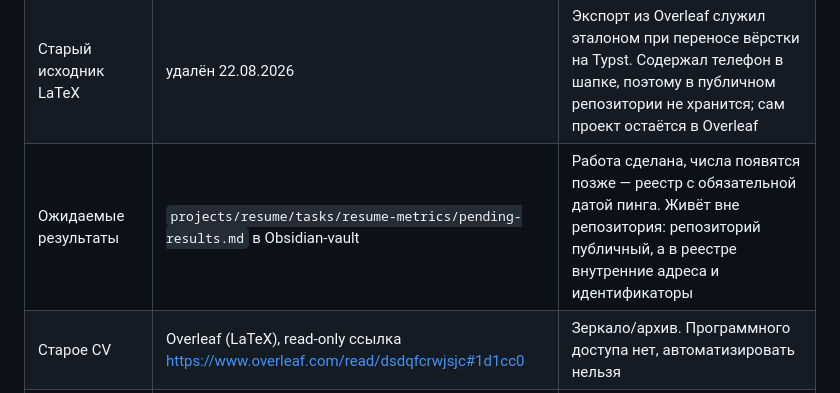
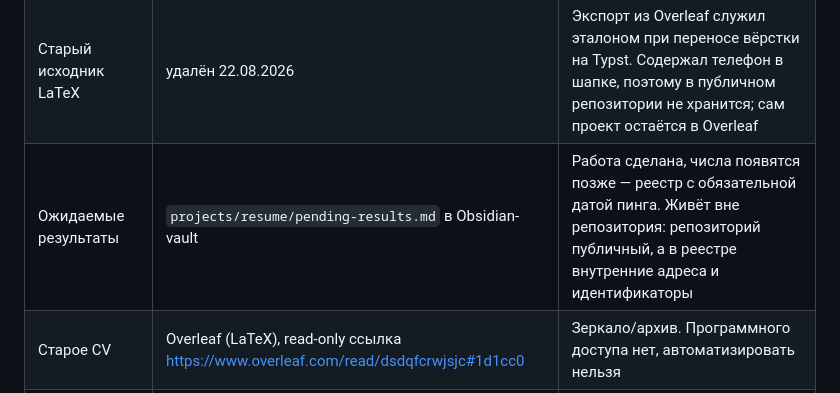
Before and after one commit to kimsanbaev-karim/kimsanbaev-karim.github.io, a Markdown page: README.md, the part around the change. Drawn GitHub-style.

Commit message:
Fix pending-results path in README
Реестр ожидаемых результатов лежит в projects/resume/pending-results.md,
а не в подпапке задачи resume-metrics.

```diff
--- a/README.md
+++ b/README.md
@@ -12,7 +12,7 @@
 | Исходник CV | `cv/cv.typ` (английский) и `cv/cv-ru.typ` (русский), Typst | Источник истины с 21.08.2026. Версионируется git, PDF собираются локально и на CI. Русская версия идёт кеглем 9pt: тот же текст по-русски длиннее и на 9.3pt не влезал в страницу |
 | Сайт-резюме | `site/` → https://kimsanbaev-karim.github.io | `index.html` (английская версия), `ru.html` (русская), общий `style.css`, `avatar.jpg`. Публикуется Actions при каждом пуше в `main` |
 | Старый исходник LaTeX | удалён 22.08.2026 | Экспорт из Overleaf служил эталоном при переносе вёрстки на Typst. Содержал телефон в шапке, поэтому в публичном репозитории не хранится; сам проект остаётся в Overleaf |
-| Ожидаемые результаты | `projects/resume/tasks/resume-metrics/pending-results.md` в Obsidian-vault | Работа сделана, числа появятся позже — реестр с обязательной датой пинга. Живёт вне репозитория: репозиторий публичный, а в реестре внутренние адреса и идентификаторы |
+| Ожидаемые результаты | `projects/resume/pending-results.md` в Obsidian-vault | Работа сделана, числа появятся позже — реестр с обязательной датой пинга. Живёт вне репозитория: репозиторий публичный, а в реестре внутренние адреса и идентификаторы |
 | Старое CV | Overleaf (LaTeX), read-only ссылка https://www.overleaf.com/read/dsdqfcrwjsjc#1d1cc0 | Зеркало/архив. Программного доступа нет, автоматизировать нельзя |
 | Собранные CV, выгрузки, черновики | эта папка | Файлы, которые не являются памятью |
 
```
